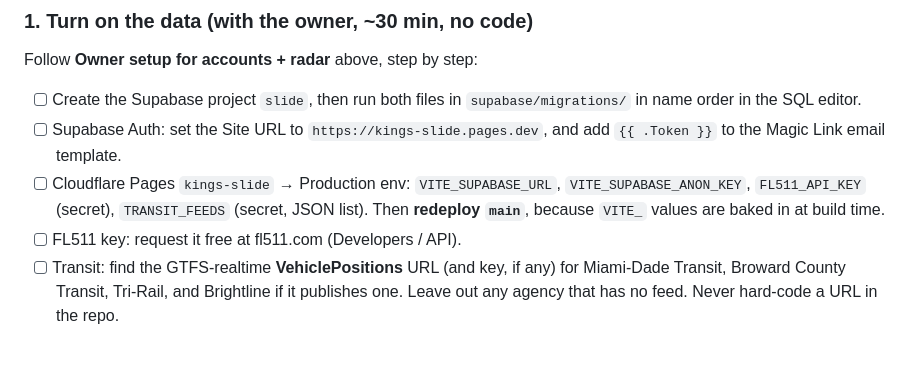
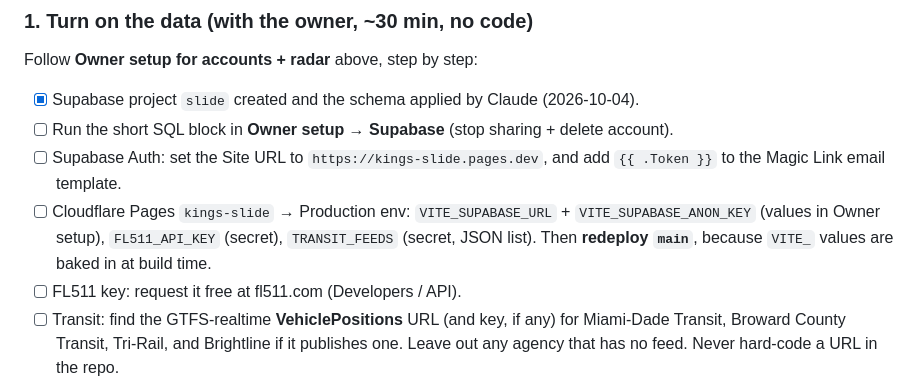
Before and after one commit to T0PK1DK/Slide, a Markdown page: HANDOFF.md, the part around one of its changes. Rendered like a GitHub page; blank space fills up the shorter version.

```diff
--- a/HANDOFF.md
+++ b/HANDOFF.md
@@ -271,9 +302,10 @@ Updated 2026-09-25, after PR #13. Claude built everything in **What already work
 ### 1. Turn on the data (with the owner, ~30 min, no code)
 
 Follow **Owner setup for accounts + radar** above, step by step:
-- [ ] Create the Supabase project `slide`, then run both files in `supabase/migrations/` in name order in the SQL editor.
+- [x] Supabase project `slide` created and the schema applied by Claude (2026-10-04).
+- [ ] Run the short SQL block in **Owner setup → Supabase** (stop sharing + delete account).
 - [ ] Supabase Auth: set the Site URL to `https://kings-slide.pages.dev`, and add `{{ .Token }}` to the Magic Link email template.
-- [ ] Cloudflare Pages `kings-slide` → Production env: `VITE_SUPABASE_URL`, `VITE_SUPABASE_ANON_KEY`, `FL511_API_KEY` (secret), `TRANSIT_FEEDS` (secret, JSON list). Then **redeploy `main`**, because `VITE_` values are baked in at build time.
+- [ ] Cloudflare Pages `kings-slide` → Production env: `VITE_SUPABASE_URL` + `VITE_SUPABASE_ANON_KEY` (values in Owner setup), `FL511_API_KEY` (secret), `TRANSIT_FEEDS` (secret, JSON list). Then **redeploy `main`**, because `VITE_` values are baked in at build time.
 - [ ] FL511 key: request it free at fl511.com (Developers / API).
 - [ ] Transit: find the GTFS-realtime **VehiclePositions** URL (and key, if any) for Miami-Dade Transit, Broward County Transit, Tri-Rail, and Brightline if it publishes one. Leave out any agency that has no feed. Never hard-code a URL in the repo.
 
```
Also changed, not shown: other parts of HANDOFF.md (+39 -8 lines), TASKS.md (+2 -1 lines).
